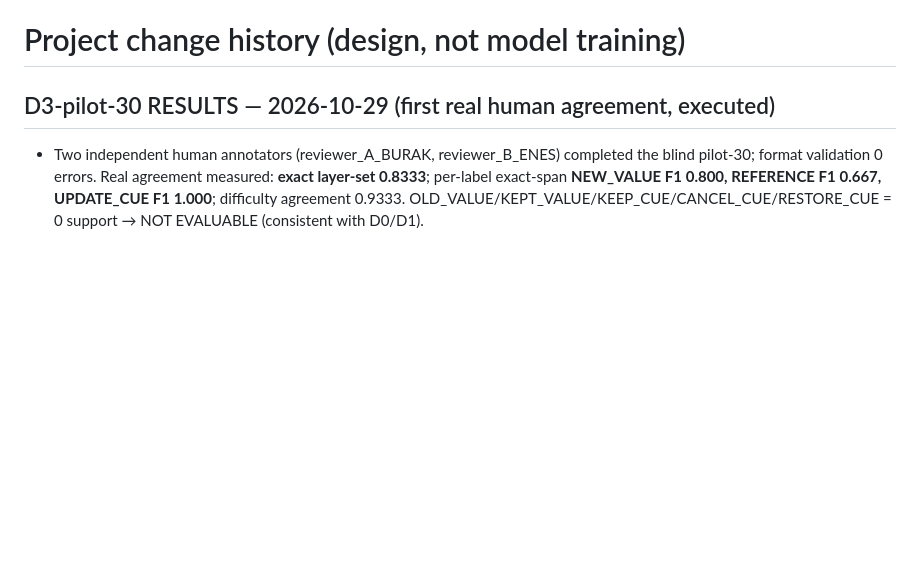
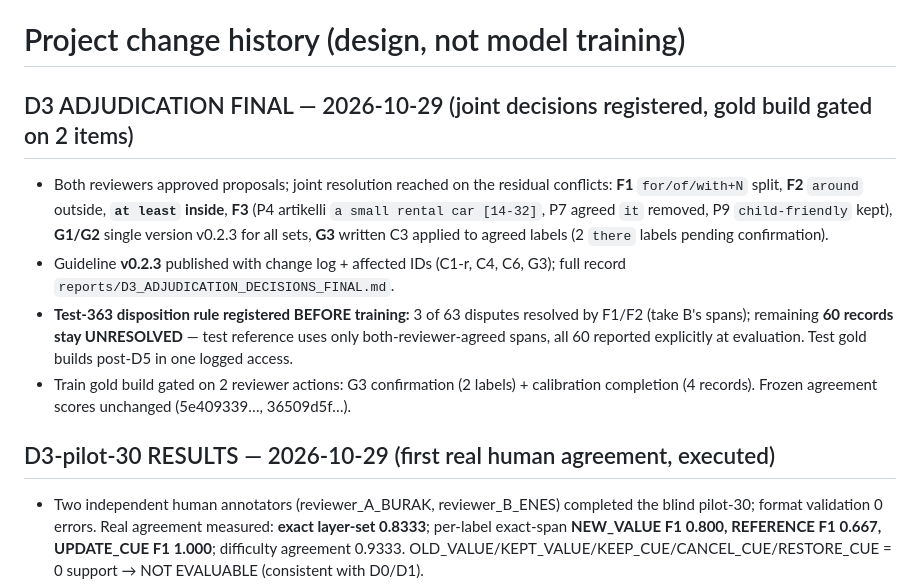
Before and after one commit to eneserman/OVERRIDE, a Markdown page: CHANGELOG.md, the part around the change. Rendered like a GitHub page; blank space fills up the shorter version.

```diff
--- a/CHANGELOG.md
+++ b/CHANGELOG.md
@@ -1,6 +1,12 @@
 > **OVERRIDE v0.7 DATA UPDATE:** For accurate current status read `18_V07_RESEARCH_PROTOCOL.md`, `19_DATASET_CARD_V07.md`, `20_GOLD_RELEASE_GATES.md`, `21_GOLD_READINESS_TR.md`, and `AGENT_D3_V07_REAL_GOLD_MASTER_PROMPT.md` **before** following the older v0.6 development handoff. In v0.7: 504 synthetic train + 126 synthetic dev + 126 synthetic challenge; 100 SGD pilot examples; 2 sets of 100 AI draft suggestions; **0 human-adjudicated gold**. No actual model training results. All synthetic/AI outputs must be disclosed. Academic gold release is BLOCKED pending real human review.
 
 # Project change history (design, not model training)
+
+## D3 ADJUDICATION FINAL — 2026-10-29 (joint decisions registered, gold build gated on 2 items)
+- Both reviewers approved proposals; joint resolution reached on the residual conflicts: **F1** `for/of/with+N` split, **F2** `around` outside, **`at least` inside**, **F3** (P4 artikelli `a small rental car [14-32]`, P7 agreed `it` removed, P9 `child-friendly` kept), **G1/G2** single version v0.2.3 for all sets, **G3** written C3 applied to agreed labels (2 `there` labels pending confirmation).
+- Guideline **v0.2.3** published with change log + affected IDs (C1-r, C4, C6, G3); full record `reports/D3_ADJUDICATION_DECISIONS_FINAL.md`.
+- **Test-363 disposition rule registered BEFORE training:** 3 of 63 disputes resolved by F1/F2 (take B's spans); remaining **60 records stay UNRESOLVED** — test reference uses only both-reviewer-agreed spans, all 60 reported explicitly at evaluation. Test gold builds post-D5 in one logged access.
+- Train gold build gated on 2 reviewer actions: G3 confirmation (2 labels) + calibration completion (4 records). Frozen agreement scores unchanged (5e409339…, 36509d5f…).
 
 ## D3-pilot-30 RESULTS — 2026-10-29 (first real human agreement, executed)
 - Two independent human annotators (reviewer_A_BURAK, reviewer_B_ENES) completed the blind pilot-30; format validation 0 errors. Real agreement measured: **exact layer-set 0.8333**; per-label exact-span **NEW_VALUE F1 0.800, REFERENCE F1 0.667, UPDATE_CUE F1 1.000**; difficulty agreement 0.9333. OLD_VALUE/KEPT_VALUE/KEEP_CUE/CANCEL_CUE/RESTORE_CUE = 0 support → NOT EVALUABLE (consistent with D0/D1).
```
Also changed, not shown: 13_ANNOTATION_GUIDELINES.md (+20 -0 lines), reports/D3_ADJUDICATION_DECISIONS_FINAL.md (added, +77 -0 lines).
